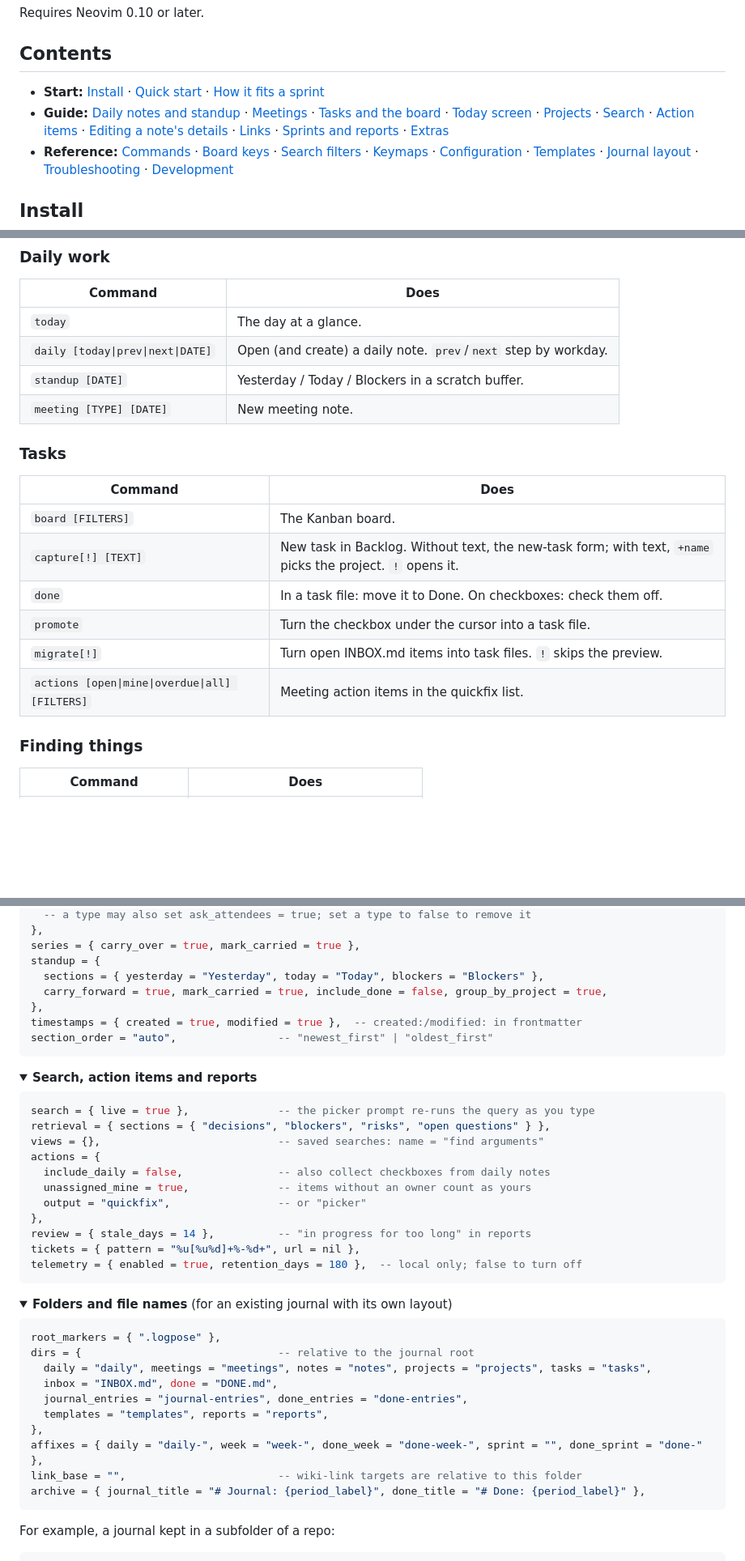
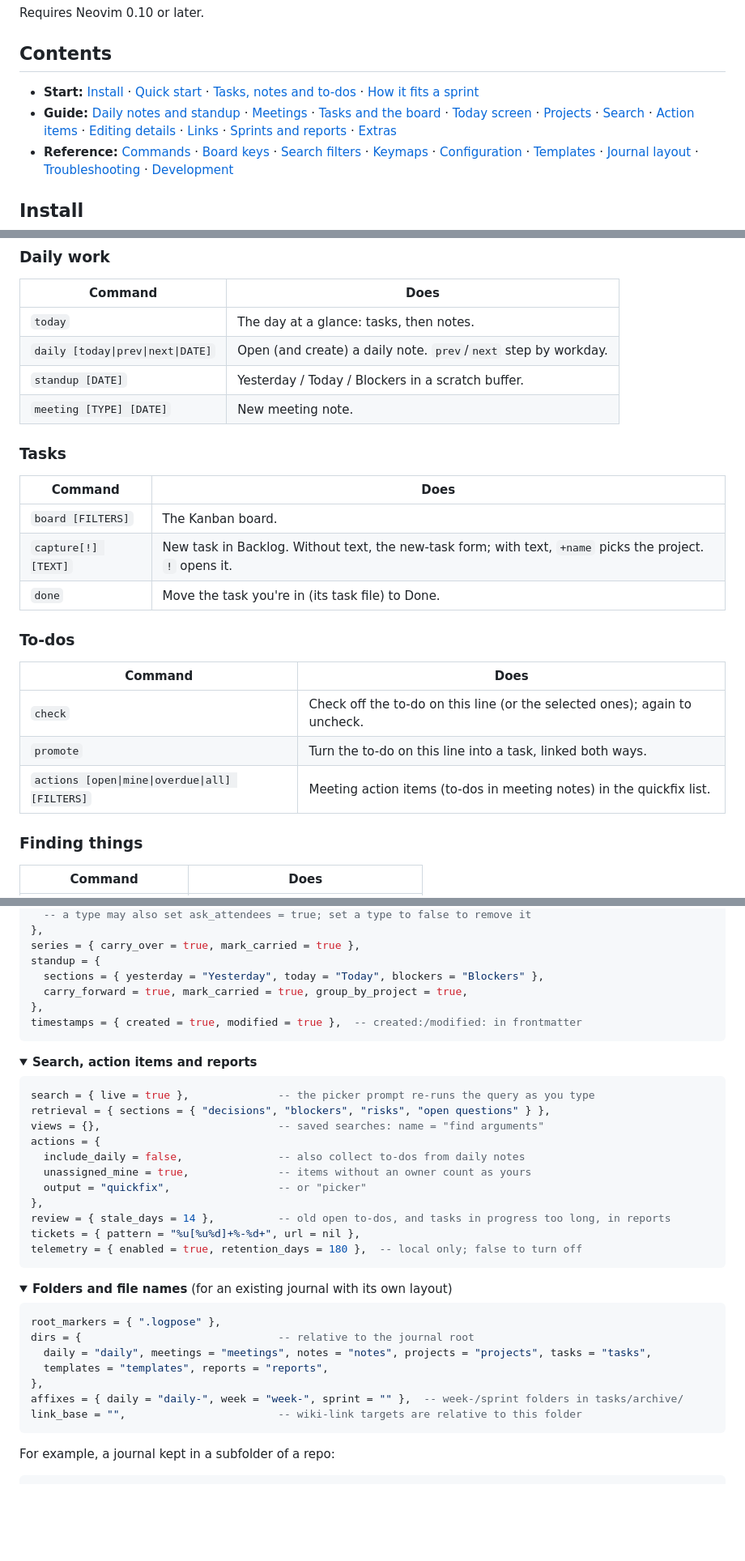
Before and after one commit to edieguez/logpose, a Markdown page: README.md, 3 parts joined by grey strips. Shown at 81% size. Rendered like a GitHub page; folded sections open; blank space fills up the shorter version.

````diff
--- a/README.md
+++ b/README.md
@@ -17,11 +17,11 @@ Requires Neovim 0.10 or later.
 ## Contents
 
 - **Start:** [Install](#install) · [Quick start](#quick-start) ·
-  [How it fits a sprint](#how-it-fits-a-sprint)
+  [Tasks, notes and to-dos](#tasks-notes-and-to-dos) · [How it fits a sprint](#how-it-fits-a-sprint)
 - **Guide:** [Daily notes and standup](#daily-notes-and-standup) · [Meetings](#meetings) ·
   [Tasks and the board](#tasks-and-the-board) · [Today screen](#the-today-screen) ·
   [Projects](#projects) · [Search](#search) · [Action items](#action-items-and-people) ·
-  [Editing a note's details](#editing-a-notes-details) · [Links](#topic-notes-and-links) ·
+  [Editing details](#editing-details) · [Links](#topic-notes-and-links) ·
   [Sprints and reports](#sprints-archives-and-reports) ·
   [Extras](#extras)
 - **Reference:** [Commands](#commands) · [Board keys](#board-keys) ·
@@ -604,7 +620,7 @@ mapping. A `!` can go on either word: `:Logpose archive!` is the same as `:Logpo
 
 | Command | Does |
 |---|---|
-| `today` | The day at a glance. |
+| `today` | The day at a glance: tasks, then notes. |
 | `daily [today\|prev\|next\|DATE]` | Open (and create) a daily note. `prev`/`next` step by workday. |
 | `standup [DATE]` | Yesterday / Today / Blockers in a scratch buffer. |
 | `meeting [TYPE] [DATE]` | New meeting note. |
@@ -615,10 +631,15 @@ mapping. A `!` can go on either word: `:Logpose archive!` is the same as `:Logpo
 |---|---|
 | `board [FILTERS]` | The Kanban board. |
 | `capture[!] [TEXT]` | New task in Backlog. Without text, the new-task form; with text, `+name` picks the project. `!` opens it. |
-| `done` | In a task file: move it to Done. On checkboxes: check them off. |
-| `promote` | Turn the checkbox under the cursor into a task file. |
-| `migrate[!]` | Turn open INBOX.md items into task files. `!` skips the preview. |
-| `actions [open\|mine\|overdue\|all] [FILTERS]` | Meeting action items in the quickfix list. |
+| `done` | Move the task you're in (its task file) to Done. |
+
+### To-dos
+
+| Command | Does |
+|---|---|
+| `check` | Check off the to-do on this line (or the selected ones); again to uncheck. |
+| `promote` | Turn the to-do on this line into a task, linked both ways. |
+| `actions [open\|mine\|overdue\|all] [FILTERS]` | Meeting action items (to-dos in meeting notes) in the quickfix list. |
 
 ### Finding things
 
@@ -808,10 +828,9 @@ meeting_types = {
 series = { carry_over = true, mark_carried = true },
 standup = {
   sections = { yesterday = "Yesterday", today = "Today", blockers = "Blockers" },
-  carry_forward = true, mark_carried = true, include_done = false, group_by_project = true,
+  carry_forward = true, mark_carried = true, group_by_project = true,
 },
 timestamps = { created = true, modified = true },  -- created:/modified: in frontmatter
-section_order = "auto",                -- "newest_first" | "oldest_first"
 ```
 
 </details>
@@ -824,11 +843,11 @@ search = { live = true },              -- the picker prompt re-runs the query as
 retrieval = { sections = { "decisions", "blockers", "risks", "open questions" } },
 views = {},                            -- saved searches: name = "find arguments"
 actions = {
-  include_daily = false,               -- also collect checkboxes from daily notes
+  include_daily = false,               -- also collect to-dos from daily notes
   unassigned_mine = true,              -- items without an owner count as yours
   output = "quickfix",                 -- or "picker"
 },
-review = { stale_days = 14 },          -- "in progress for too long" in reports
+review = { stale_days = 14 },          -- old open to-dos, and tasks in progress too long, in reports
 tickets = { pattern = "%u[%u%d]+%-%d+", url = nil },
 telemetry = { enabled = true, retention_days = 180 },  -- local only; false to turn off
 ```
@@ -842,13 +861,10 @@ telemetry = { enabled = true, retention_days = 180 },  -- local only; false to t
 root_markers = { ".logpose" },
 dirs = {                               -- relative to the journal root
   daily = "daily", meetings = "meetings", notes = "notes", projects = "projects", tasks = "tasks",
-  inbox = "INBOX.md", done = "DONE.md",
-  journal_entries = "journal-entries", done_entries = "done-entries",
   templates = "templates", reports = "reports",
 },
-affixes = { daily = "daily-", week = "week-", done_week = "done-week-", sprint = "", done_sprint = "done-" },
+affixes = { daily = "daily-", week = "week-", sprint = "" },  -- week-/sprint folders in tasks/archive/
 link_base = "",                        -- wiki-link targets are relative to this folder
-archive = { journal_title = "# Journal: {period_label}", done_title = "# Done: {period_label}" },
 ```
 
 For example, a journal kept in a subfolder of a repo:
````
Also changed, not shown: other parts of README.md (+69 -54 lines), docs/SPEC.md (+60 -13 lines), docs/images/today.png, 1 other file.
